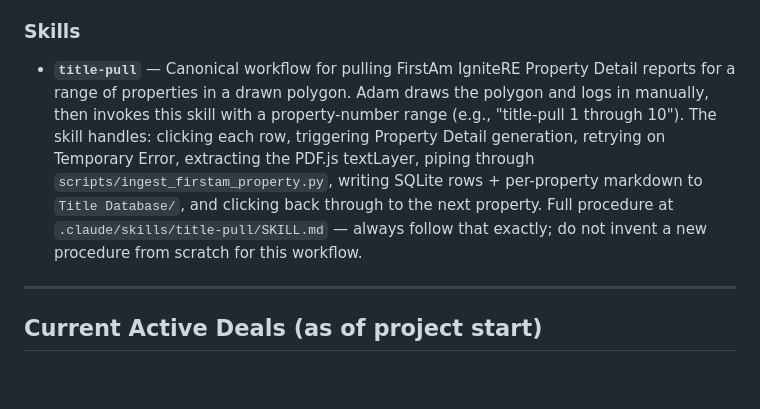
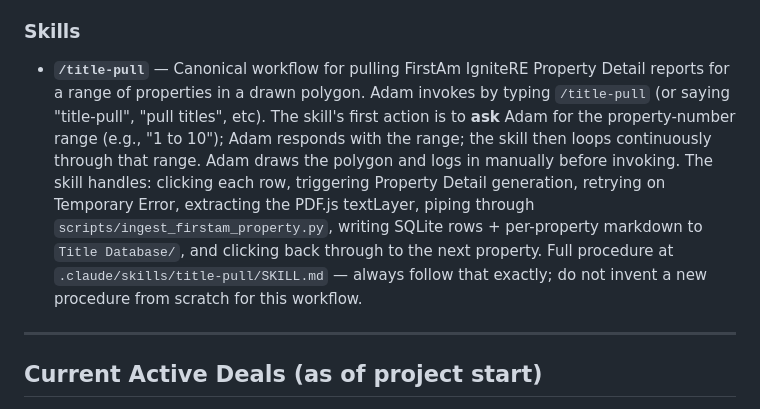
Before and after one commit to adamjboehrer-GIT/Real-Estate-, a Markdown page: CLAUDE.md, the part around the change. Drawn GitHub-style; blank space fills up the shorter version.

Commit message:
auto: update CLAUDE.md

```diff
--- a/CLAUDE.md
+++ b/CLAUDE.md
@@ -76,7 +76,7 @@ Both are non-engineers. Claude Code is the primary technical operator for this s
 - **Google Sheets MCP** — To be configured once Google Cloud service account credentials are ready.
 
 ### Skills
-- **`title-pull`** — Canonical workflow for pulling FirstAm IgniteRE Property Detail reports for a range of properties in a drawn polygon. Adam draws the polygon and logs in manually, then invokes this skill with a property-number range (e.g., "title-pull 1 through 10"). The skill handles: clicking each row, triggering Property Detail generation, retrying on Temporary Error, extracting the PDF.js textLayer, piping through `scripts/ingest_firstam_property.py`, writing SQLite rows + per-property markdown to `Title Database/`, and clicking back through to the next property. Full procedure at `.claude/skills/title-pull/SKILL.md` — always follow that exactly; do not invent a new procedure from scratch for this workflow.
+- **`/title-pull`** — Canonical workflow for pulling FirstAm IgniteRE Property Detail reports for a range of properties in a drawn polygon. Adam invokes by typing `/title-pull` (or saying "title-pull", "pull titles", etc). The skill's first action is to **ask** Adam for the property-number range (e.g., "1 to 10"); Adam responds with the range; the skill then loops continuously through that range. Adam draws the polygon and logs in manually before invoking. The skill handles: clicking each row, triggering Property Detail generation, retrying on Temporary Error, extracting the PDF.js textLayer, piping through `scripts/ingest_firstam_property.py`, writing SQLite rows + per-property markdown to `Title Database/`, and clicking back through to the next property. Full procedure at `.claude/skills/title-pull/SKILL.md` — always follow that exactly; do not invent a new procedure from scratch for this workflow.
 
 ---
 
```
